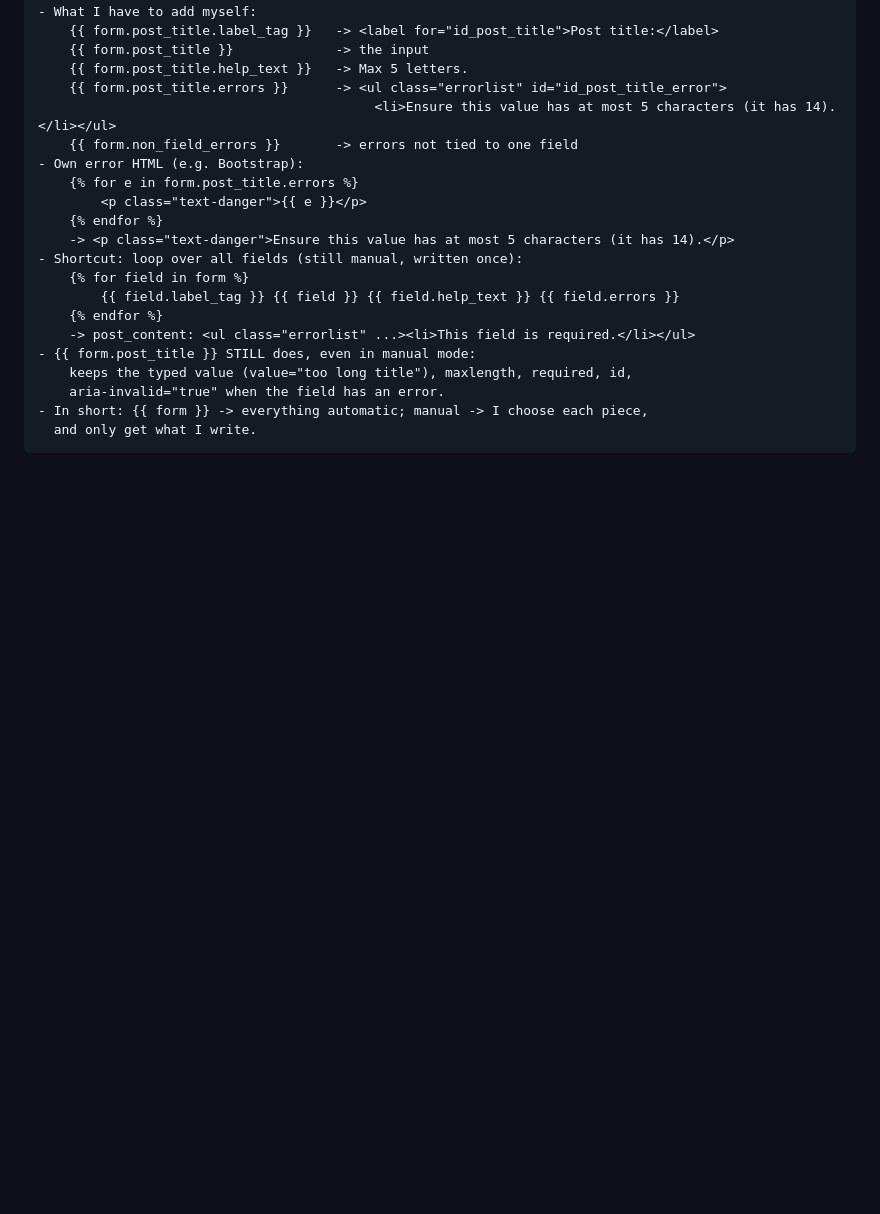
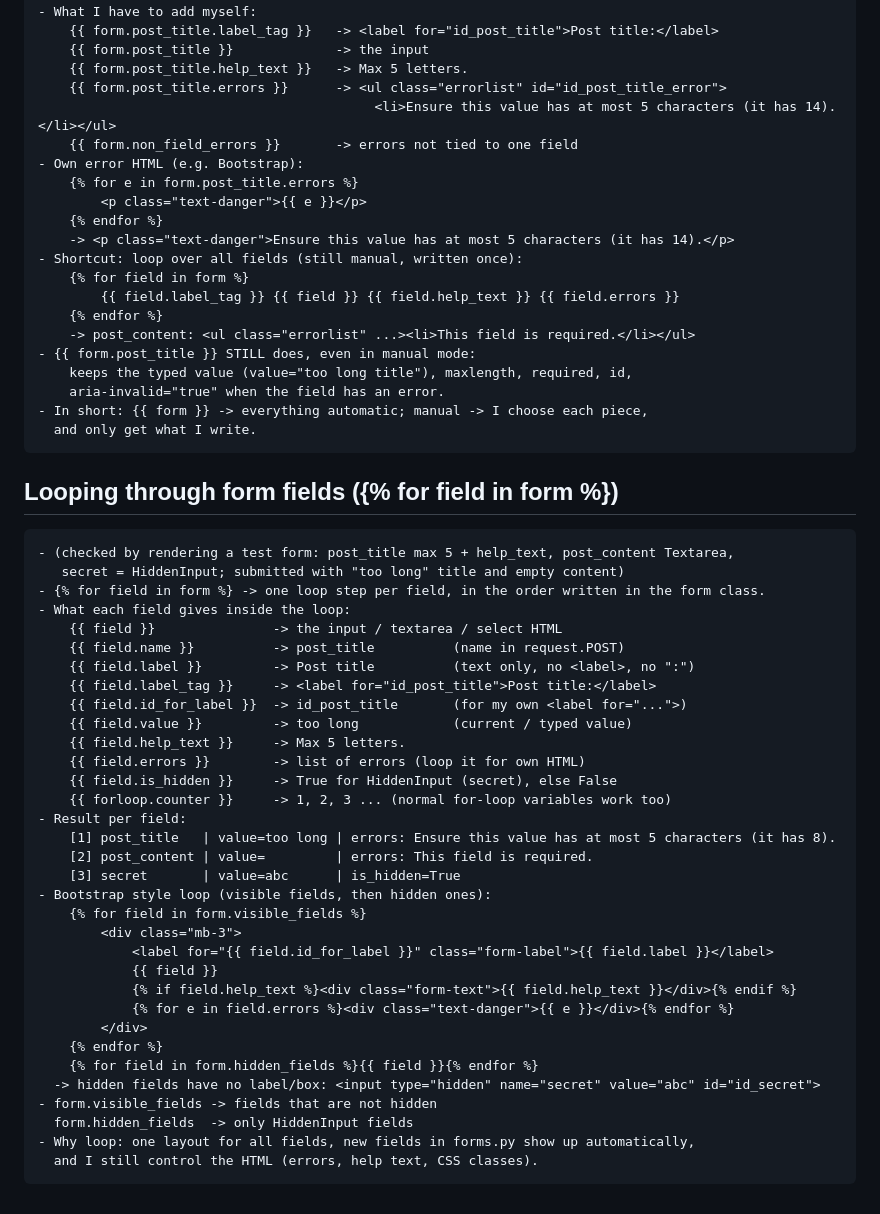
Before and after one commit to sachincmanjrekar/django_course, a Markdown page: LEARNING_LOG.md, the part around the change. Drawn GitHub-style; blank space fills up the shorter version.

Commit message:
looping through form fields notes in learning log
Co-Authored-By: Claude Opus 5.5 <noreply@anthropic.com>

```diff
--- a/LEARNING_LOG.md
+++ b/LEARNING_LOG.md
@@ -1798,3 +1798,39 @@
         aria-invalid="true" when the field has an error.
     - In short: {{ form }} -> everything automatic; manual -> I choose each piece,
       and only get what I write.
+
+## Looping through form fields ({% for field in form %})
+
+    - (checked by rendering a test form: post_title max 5 + help_text, post_content Textarea,
+       secret = HiddenInput; submitted with "too long" title and empty content)
+    - {% for field in form %} -> one loop step per field, in the order written in the form class.
+    - What each field gives inside the loop:
+        {{ field }}               -> the input / textarea / select HTML
+        {{ field.name }}          -> post_title          (name in request.POST)
+        {{ field.label }}         -> Post title          (text only, no <label>, no ":")
+        {{ field.label_tag }}     -> <label for="id_post_title">Post title:</label>
+        {{ field.id_for_label }}  -> id_post_title       (for my own <label for="...">)
+        {{ field.value }}         -> too long            (current / typed value)
+        {{ field.help_text }}     -> Max 5 letters.
+        {{ field.errors }}        -> list of errors (loop it for own HTML)
+        {{ field.is_hidden }}     -> True for HiddenInput (secret), else False
+        {{ forloop.counter }}     -> 1, 2, 3 ... (normal for-loop variables work too)
+    - Result per field:
+        [1] post_title   | value=too long | errors: Ensure this value has at most 5 characters (it has 8).
+        [2] post_content | value=         | errors: This field is required.
+        [3] secret       | value=abc      | is_hidden=True
+    - Bootstrap style loop (visible fields, then hidden ones):
+        {% for field in form.visible_fields %}
+            <div class="mb-3">
+                <label for="{{ field.id_for_label }}" class="form-label">{{ field.label }}</label>
+                {{ field }}
+                {% if field.help_text %}<div class="form-text">{{ field.help_text }}</div>{% endif %}
+                {% for e in field.errors %}<div class="text-danger">{{ e }}</div>{% endfor %}
+            </div>
+        {% endfor %}
+        {% for field in form.hidden_fields %}{{ field }}{% endfor %}
+      -> hidden fields have no label/box: <input type="hidden" name="secret" value="abc" id="id_secret">
+    - form.visible_fields -> fields that are not hidden
+      form.hidden_fields  -> only HiddenInput fields
+    - Why loop: one layout for all fields, new fields in forms.py show up automatically,
+      and I still control the HTML (errors, help text, CSS classes).
```
